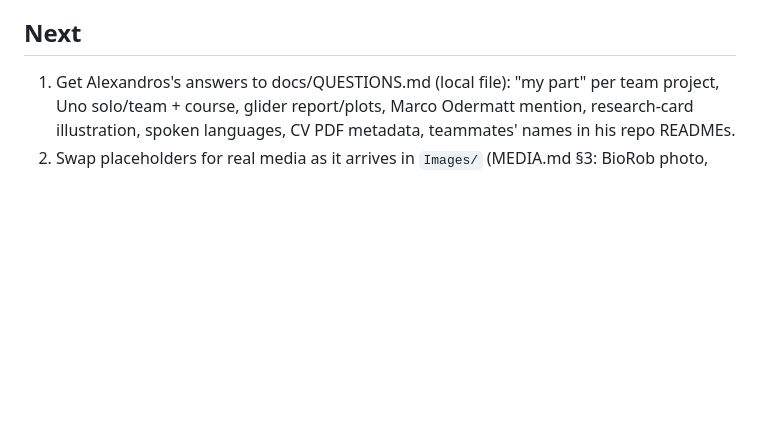
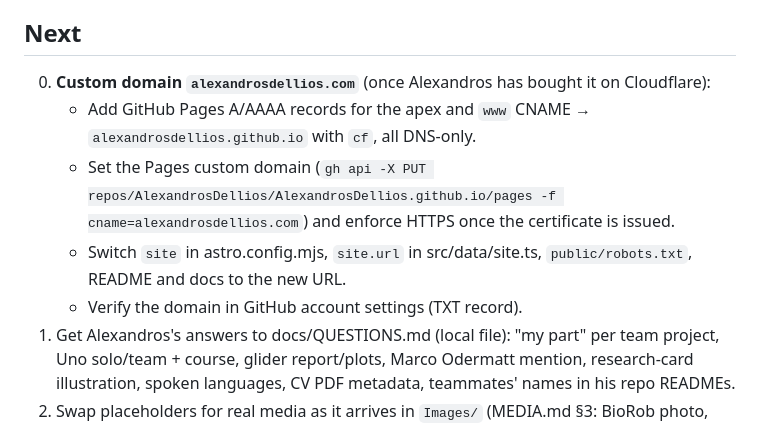
Before and after one commit to AlexandrosDellios/AlexandrosDellios.github.io, a Markdown page: docs/PROGRESS.md, the part around the change. Rendered like a GitHub page; blank space fills up the shorter version.

Commit message:
Docs: plan custom domain alexandrosdellios.com
Co-Authored-By: Claude Opus 5.5 <noreply@anthropic.com>

```diff
--- a/docs/PROGRESS.md
+++ b/docs/PROGRESS.md
@@ -63,6 +63,11 @@
 
 ## Next
 
+0. **Custom domain `alexandrosdellios.com`** (once Alexandros has bought it on Cloudflare):
+   - Add GitHub Pages A/AAAA records for the apex and `www` CNAME → `alexandrosdellios.github.io` with `cf`, all DNS-only.
+   - Set the Pages custom domain (`gh api -X PUT repos/AlexandrosDellios/AlexandrosDellios.github.io/pages -f cname=alexandrosdellios.com`) and enforce HTTPS once the certificate is issued.
+   - Switch `site` in astro.config.mjs, `site.url` in src/data/site.ts, `public/robots.txt`, README and docs to the new URL.
+   - Verify the domain in GitHub account settings (TXT record).
 1. Get Alexandros's answers to docs/QUESTIONS.md (local file): "my part" per team project, Uno solo/team + course, glider report/plots, Marco Odermatt mention, research-card illustration, spoken languages, CV PDF metadata, teammates' names in his repo READMEs.
 2. Swap placeholders for real media as it arrives in `Images/` (MEDIA.md §3: BioRob photo, award photos, glider plots/clip, rocket landing recording, Uno overlay, hi-res quadruped/Thymio videos, hi-res guide-dog photo). Re-run `python3 scripts/og/make_og_images.py <slug>` when a project's poster, title or metric changes.
 3. A quick real-device pass with **reduced motion**, **JavaScript off** and a **touch phone**, which the automated checks could not emulate.
```
Also changed, not shown: docs/DECISIONS.md (+1 -0 lines).
